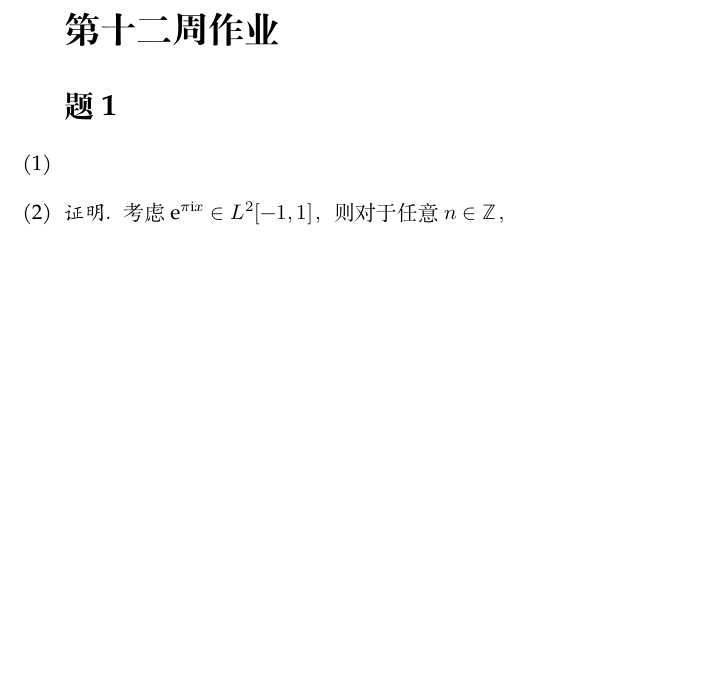
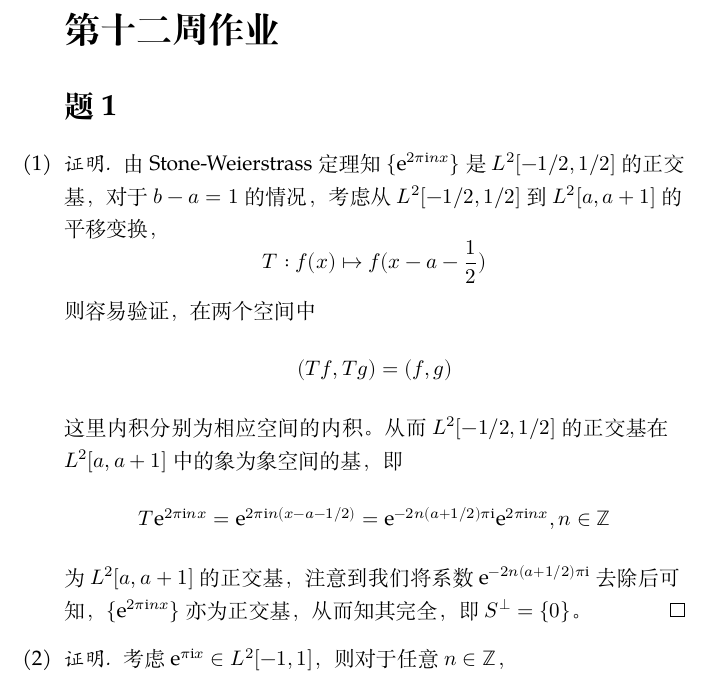
Before and after one commit to OopsYao/homework, a LaTeX problem sheet (functional-analysis/hw11/main.tex): part of page 1 of 3 before the commit and part of page 1 of 4 after it, cut so that both start at the same text, the shorter picture padded with empty space. Compiled offline with XeLaTeX; a missing font is replaced by an installed copy or a similar font.

Commit message:
🚧 FA H11P1.1

```diff
--- a/functional-analysis/hw11/main.tex
+++ b/functional-analysis/hw11/main.tex
@@ -10,7 +10,23 @@
     \problem
     \begin{subproblem}[(\arabic*)]
         \item
-        % TODO Stone-Weierstrass
+        \begin{proof}
+            由Stone-Weierstrass定理知
+            $\{\e^{2\pi\img nx}\}$是$L^2[-1/2,1/2]$的正交基，
+            对于$b-a=1$的情况，
+            考虑从$L^2[-1/2,1/2]$到$L^2[a,a+1]$的平移变换，
+            \[T:f(x)\mapsto f(x-a-\frac{1}{2})\]
+            则容易验证，在两个空间中
+            \[(Tf,Tg)=(f,g)\]
+            这里内积分别为相应空间的内积。
+            从而$L^2[-1/2,1/2]$的正交基在$L^2[a,a+1]$中的象为象空间
+            的基，即
+            \[T\e^{2\pi\img nx}=\e^{2\pi\img n(x-a-1/2)}
+            =\e^{-2n(a+1/2)\pi\img}\e^{2\pi\img nx},n\in\mathbb Z\]
+            为$L^2[a,a+1]$的正交基，注意到我们将系数$\e^{-2n(a+1/2)\pi\img}$
+            去除后可知，$\{\e^{2\pi\img nx}\}$亦为正交基，从而知其完全，
+            即$S^\perp=\{\boldsymbol 0\}$。
+        \end{proof}
 
         \item
         \begin{proof}
```
